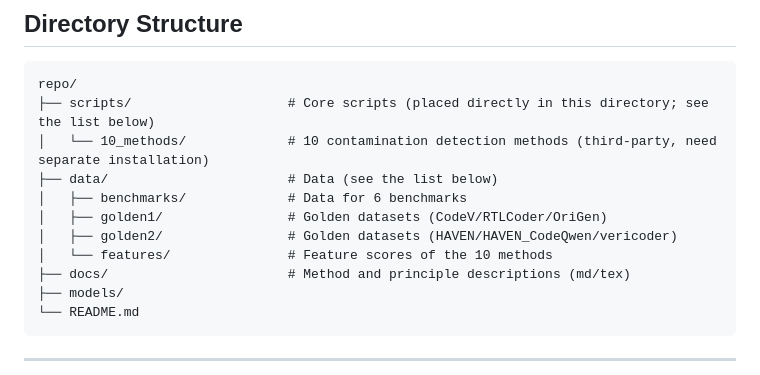
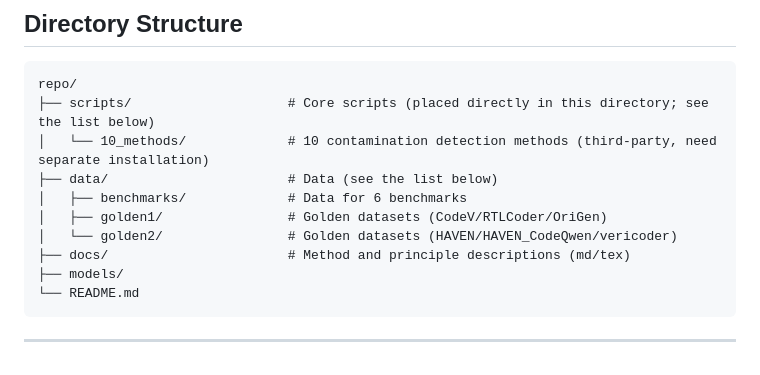
Before and after one commit to Waldonh/Verilog-DataContamination, a Markdown page: README.md, the part around the change. Drawn GitHub-style.

Commit message:
Fix formatting in README.md for data section

```diff
--- a/README.md
+++ b/README.md
@@ -13,8 +13,7 @@ repo/
 ├── data/                       # Data (see the list below)
 │   ├── benchmarks/             # Data for 6 benchmarks
 │   ├── golden1/                # Golden datasets (CodeV/RTLCoder/OriGen)
-│   ├── golden2/                # Golden datasets (HAVEN/HAVEN_CodeQwen/vericoder)
-│   └── features/               # Feature scores of the 10 methods
+│   └── golden2/                # Golden datasets (HAVEN/HAVEN_CodeQwen/vericoder)
 ├── docs/                       # Method and principle descriptions (md/tex)
 ├── models/
 └── README.md
```
